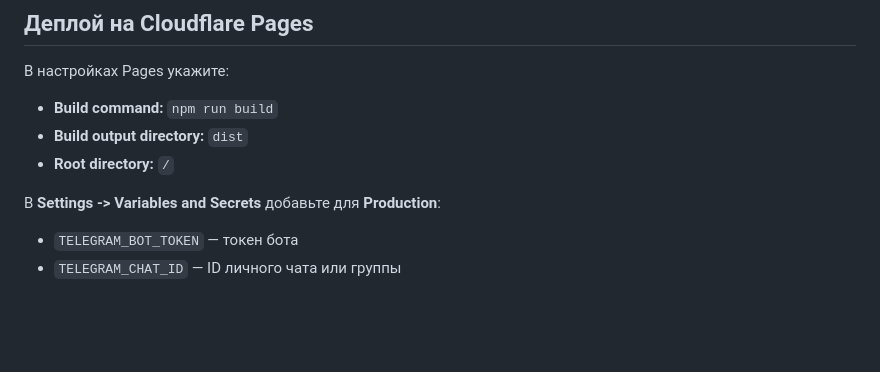
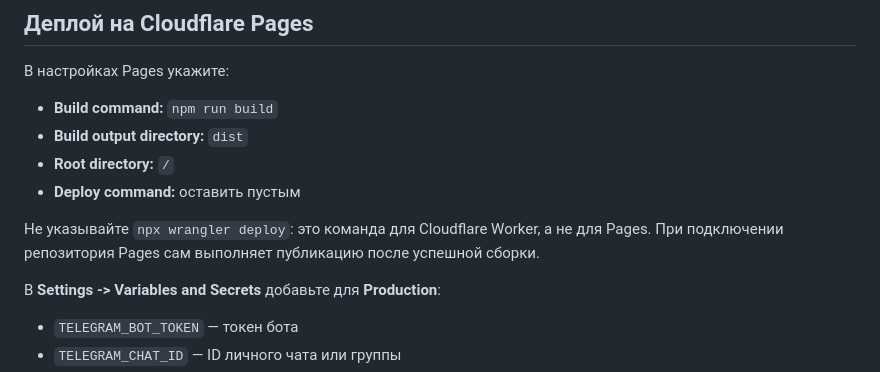
Before and after one commit to SaidovAliakbar/Wedding-invitation2, a Markdown page: README.md, the part around the change. Rendered like a GitHub page; blank space fills up the shorter version.

Commit message:
fix: fixed cloudflare config files 2

```diff
--- a/README.md
+++ b/README.md
@@ -9,6 +9,9 @@
 - **Build command:** `npm run build`
 - **Build output directory:** `dist`
 - **Root directory:** `/`
+- **Deploy command:** оставить пустым
+
+Не указывайте `npx wrangler deploy`: это команда для Cloudflare Worker, а не для Pages. При подключении репозитория Pages сам выполняет публикацию после успешной сборки.
 
 В **Settings -> Variables and Secrets** добавьте для **Production**:
 
```
